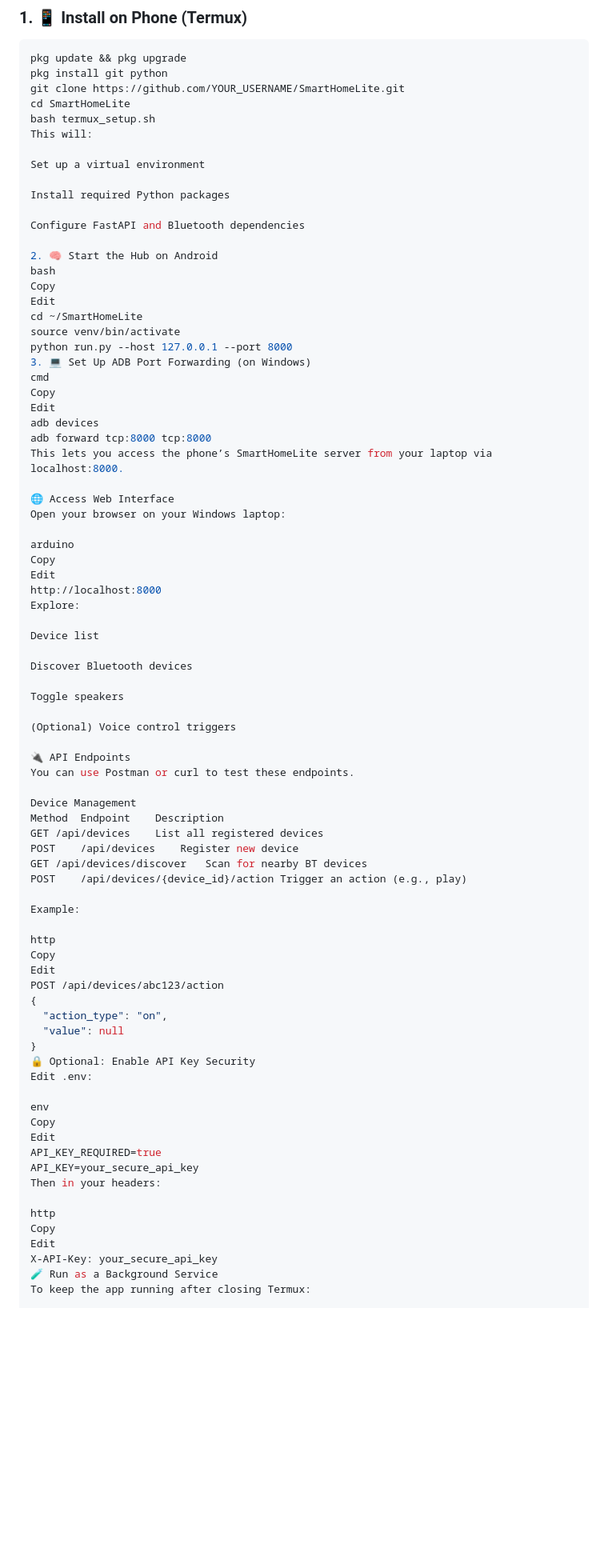
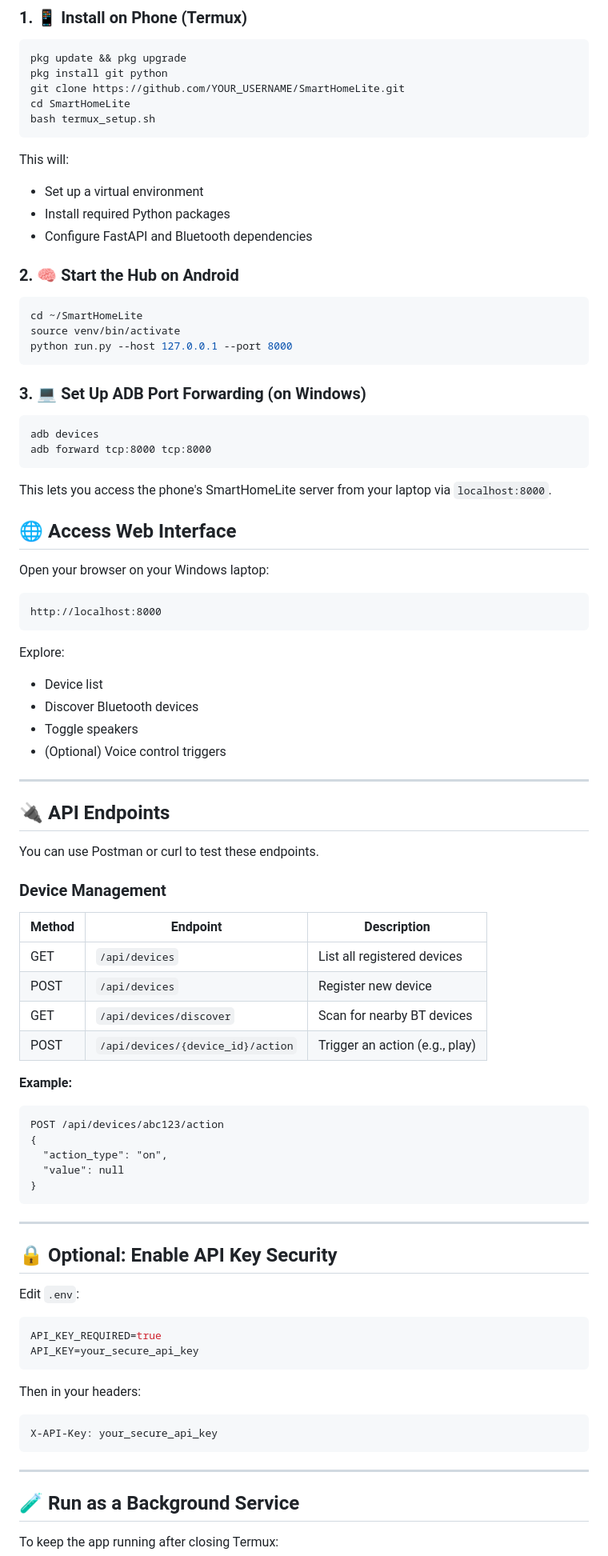
Before and after one commit to Amithtraj/SmartHomeLite, a Markdown page: README.md, the part around the change printed below. Shown: that part at 80% size. GitHub-like rendering; blank space fills up the shorter version.

````diff
--- a/README.md
+++ b/README.md
@@ -74,80 +57,89 @@ pkg install git python
 git clone https://github.com/YOUR_USERNAME/SmartHomeLite.git
 cd SmartHomeLite
 bash termux_setup.sh
+```
+
 This will:
+- Set up a virtual environment
+- Install required Python packages
+- Configure FastAPI and Bluetooth dependencies
 
-Set up a virtual environment
+### 2. 🧠 Start the Hub on Android
 
-Install required Python packages
-
-Configure FastAPI and Bluetooth dependencies
-
-2. 🧠 Start the Hub on Android
-bash
-Copy
-Edit
+```bash
 cd ~/SmartHomeLite
 source venv/bin/activate
 python run.py --host 127.0.0.1 --port 8000
-3. 💻 Set Up ADB Port Forwarding (on Windows)
-cmd
-Copy
-Edit
+```
+
+### 3. 💻 Set Up ADB Port Forwarding (on Windows)
+
+```cmd
 adb devices
 adb forward tcp:8000 tcp:8000
-This lets you access the phone’s SmartHomeLite server from your laptop via localhost:8000.
+```
 
-🌐 Access Web Interface
+This lets you access the phone's SmartHomeLite server from your laptop via `localhost:8000`.
+
+## 🌐 Access Web Interface
+
 Open your browser on your Windows laptop:
 
-arduino
-Copy
-Edit
+```
 http://localhost:8000
+```
+
 Explore:
+- Device list
+- Discover Bluetooth devices
+- Toggle speakers
+- (Optional) Voice control triggers
 
-Device list
+---
 
-Discover Bluetooth devices
+## 🔌 API Endpoints
 
-Toggle speakers
-
-(Optional) Voice control triggers
-
-🔌 API Endpoints
 You can use Postman or curl to test these endpoints.
 
-Device Management
-Method	Endpoint	Description
-GET	/api/devices	List all registered devices
-POST	/api/devices	Register new device
-GET	/api/devices/discover	Scan for nearby BT devices
-POST	/api/devices/{device_id}/action	Trigger an action (e.g., play)
+### Device Management
 
-Example:
+| Method | Endpoint | Description |
+|--------|----------|-------------|
+| GET | `/api/devices` | List all registered devices |
+| POST | `/api/devices` | Register new device |
+| GET | `/api/devices/discover` | Scan for nearby BT devices |
+| POST | `/api/devices/{device_id}/action` | Trigger an action (e.g., play) |
 
-http
-Copy
-Edit
+**Example:**
+
+```http
 POST /api/devices/abc123/action
 {
   "action_type": "on",
   "value": null
 }
-🔒 Optional: Enable API Key Security
-Edit .env:
+```
 
-env
-Copy
-Edit
+---
+
+## 🔒 Optional: Enable API Key Security
+
+Edit `.env`:
+
+```env
 API_KEY_REQUIRED=true
 API_KEY=your_secure_api_key
+```
+
 Then in your headers:
 
-http
-Copy
-Edit
+```http
 X-API-Key: your_secure_api_key
-🧪 Run as a Background Service
+```
+
+---
+
+## 🧪 Run as a Background Service
+
 To keep the app running after closing Termux:
 
````
Also changed, not shown: other parts of README.md (+48 -56 lines).
